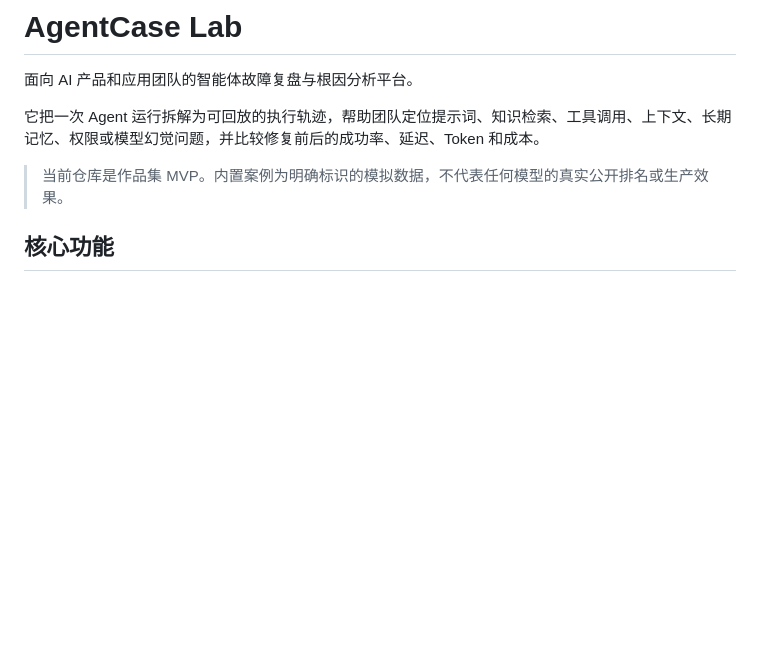
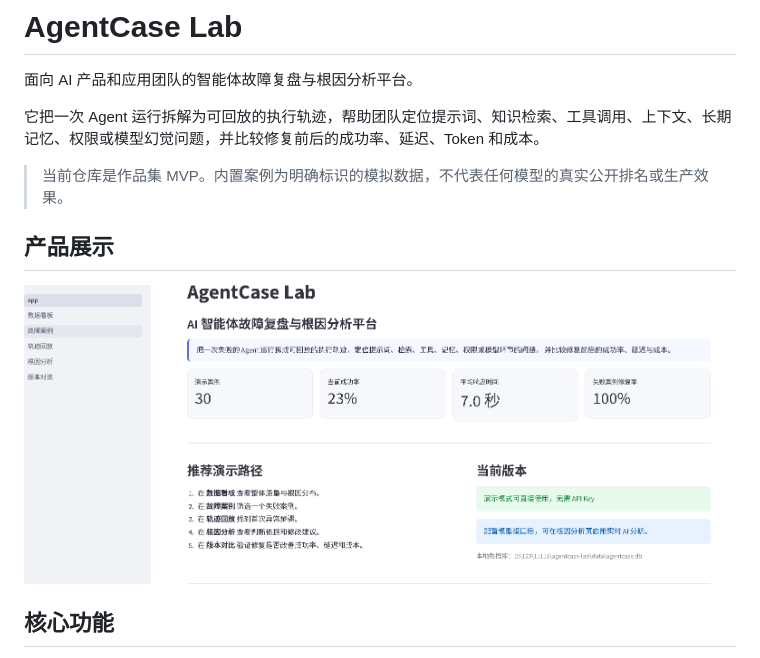
Before and after one commit to TngSHoO/agentcase-lab, a Markdown page: README.md, the part around the change. GitHub-like rendering; pictures changed too: docs/images/agentcase-overview.png (added); blank space fills up the shorter version.

Commit message:
docs: add product overview screenshot

```diff
--- a/README.md
+++ b/README.md
@@ -5,6 +5,10 @@
 它把一次 Agent 运行拆解为可回放的执行轨迹，帮助团队定位提示词、知识检索、工具调用、上下文、长期记忆、权限或模型幻觉问题，并比较修复前后的成功率、延迟、Token 和成本。
 
 > 当前仓库是作品集 MVP。内置案例为明确标识的模拟数据，不代表任何模型的真实公开排名或生产效果。
+
+## 产品展示
+
+![AgentCase Lab 产品首页](docs/images/agentcase-overview.png)
 
 ## 核心功能
 
```
